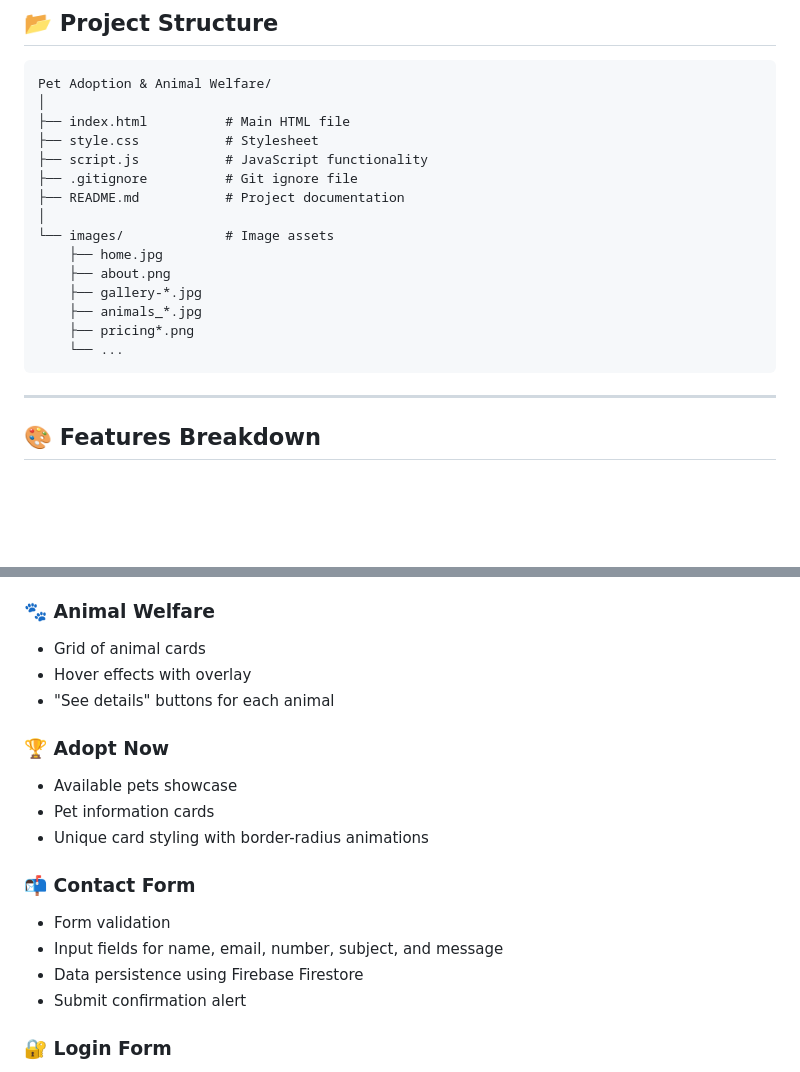
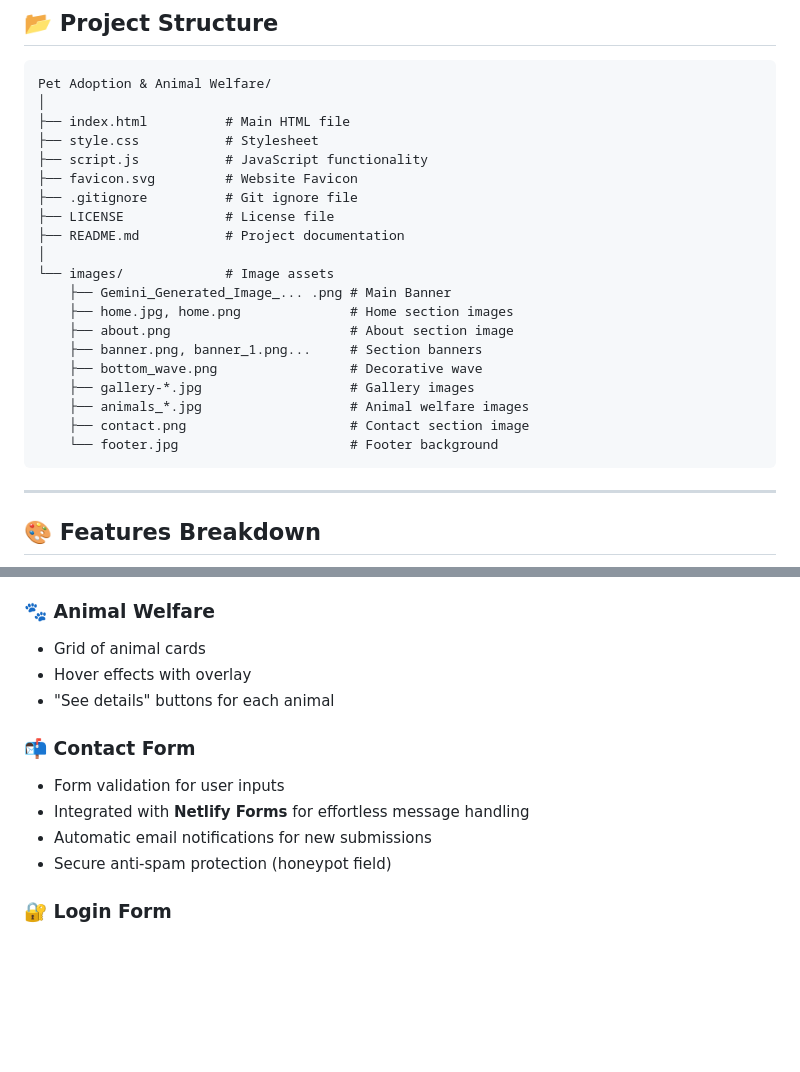
Before and after one commit to ajaygangwar945/Pet-Adoption-Animal-Welfare, a Markdown page: README.md, 2 parts joined by grey strips. Rendered like a GitHub page; blank space fills up the shorter version.

Commit message:
docs: move Netlify badge to deployment section and update project structure

````diff
--- a/README.md
+++ b/README.md
@@ -79,16 +77,21 @@ Pet Adoption & Animal Welfare/
 ├── index.html          # Main HTML file
 ├── style.css           # Stylesheet
 ├── script.js           # JavaScript functionality
+├── favicon.svg         # Website Favicon
 ├── .gitignore          # Git ignore file
+├── LICENSE             # License file
 ├── README.md           # Project documentation
 │
 └── images/             # Image assets
-    ├── home.jpg
-    ├── about.png
-    ├── gallery-*.jpg
-    ├── animals_*.jpg
-    ├── pricing*.png
-    └── ...
+    ├── Gemini_Generated_Image_... .png # Main Banner
+    ├── home.jpg, home.png              # Home section images
+    ├── about.png                       # About section image
+    ├── banner.png, banner_1.png...     # Section banners
+    ├── bottom_wave.png                 # Decorative wave
+    ├── gallery-*.jpg                   # Gallery images
+    ├── animals_*.jpg                   # Animal welfare images
+    ├── contact.png                     # Contact section image
+    └── footer.jpg                      # Footer background
 ```
 
 ---
@@ -119,18 +122,12 @@ Pet Adoption & Animal Welfare/
 - Hover effects with overlay
 - "See details" buttons for each animal
 
-### 🏆 Adopt Now
-
-- Available pets showcase
-- Pet information cards
-- Unique card styling with border-radius animations
-
 ### 📬 Contact Form
 
-- Form validation
-- Input fields for name, email, number, subject, and message
-- Data persistence using Firebase Firestore
-- Submit confirmation alert
+- Form validation for user inputs
+- Integrated with **Netlify Forms** for effortless message handling
+- Automatic email notifications for new submissions
+- Secure anti-spam protection (honeypot field)
 
 ### 🔐 Login Form
 
````
Also changed, not shown: other parts of README.md (+2 -2 lines).
